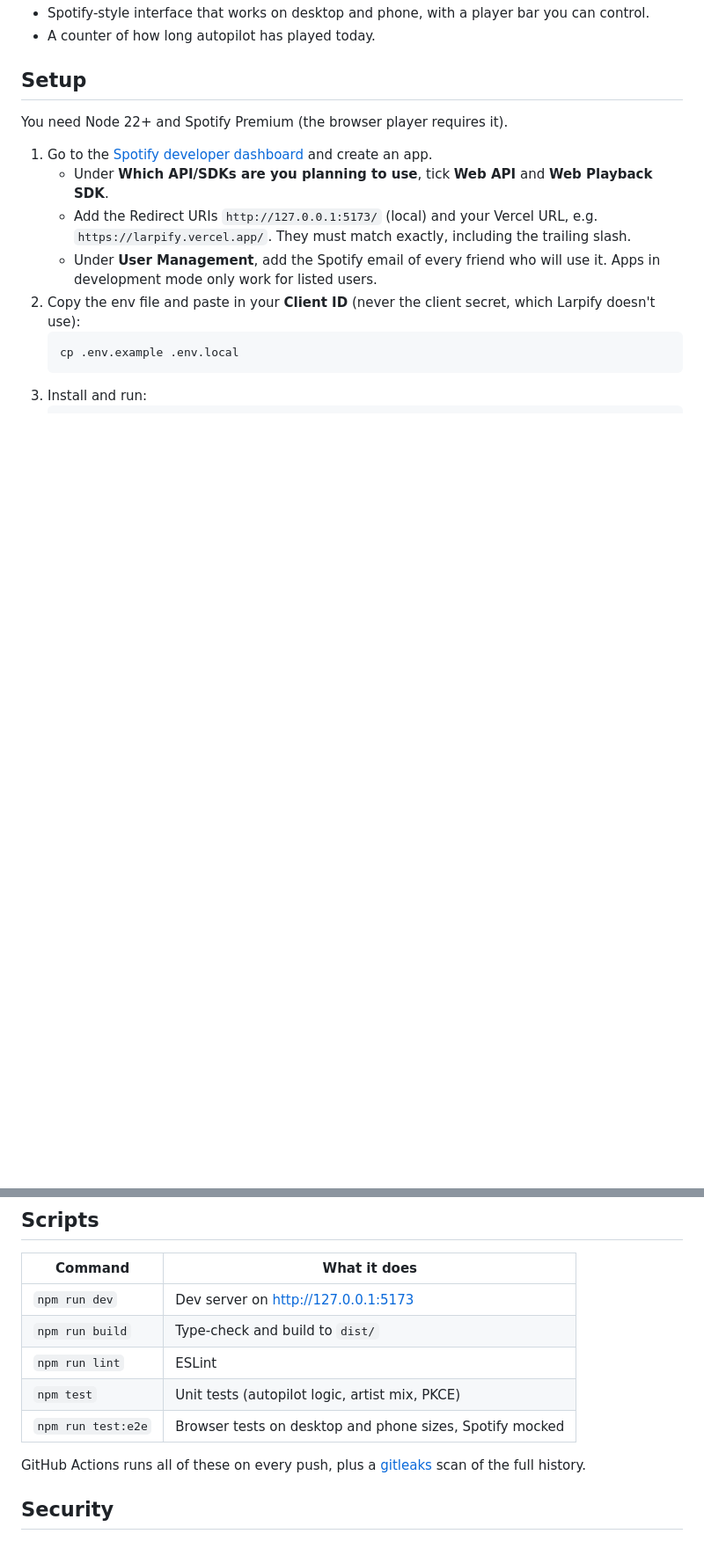
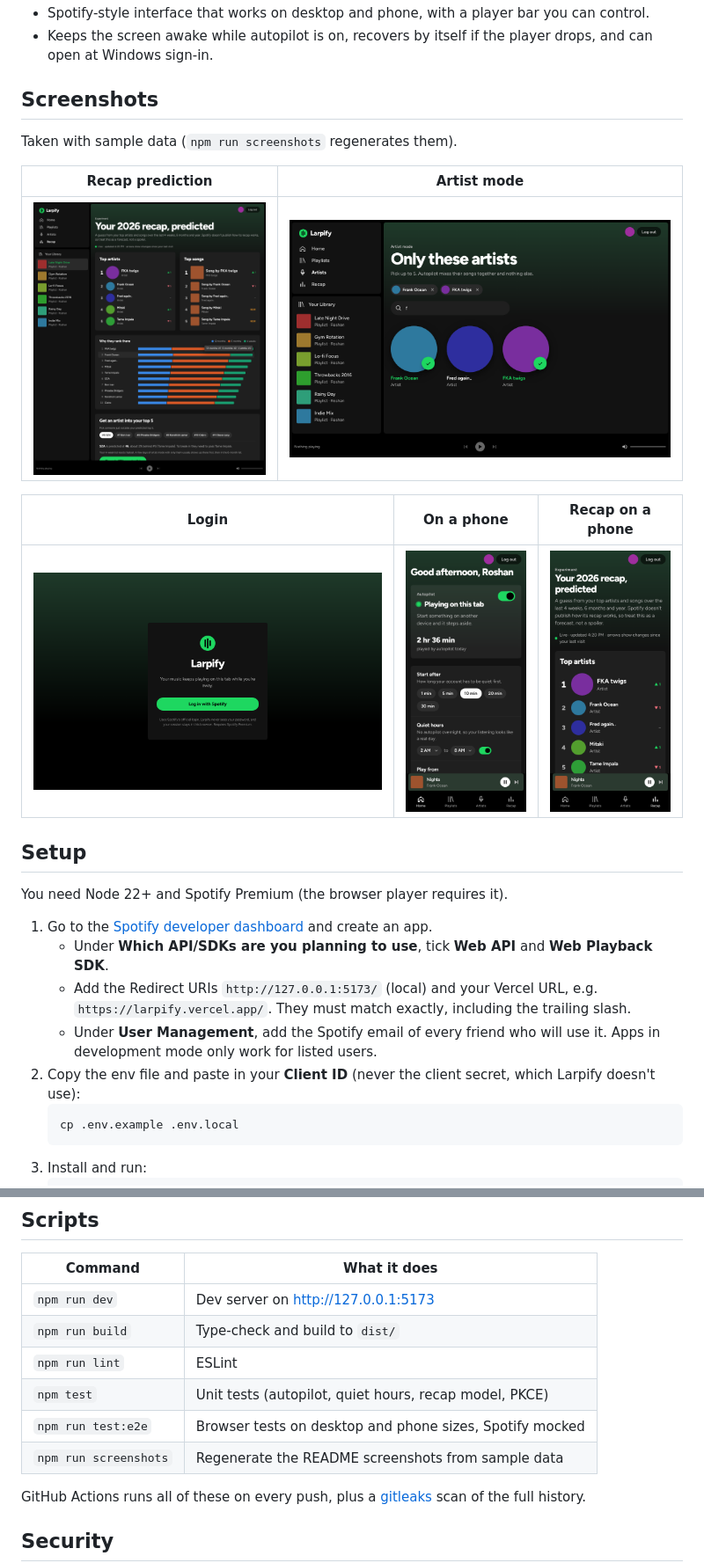
Before and after one commit to RoshFps/Larpify, a Markdown page: README.md, 2 parts joined by grey strips. Shown at 88% size. GitHub-like rendering; pictures changed too: docs/screenshots/artists.png (added), docs/screenshots/login.png (added), docs/screenshots/phone-home.png (added); blank space fills up the shorter version.

Commit message:
Add screenshots to the README and document the newer features
Screenshots come from the mocked app (npm run screenshots), so they show
sample data rather than a real account.

```diff
--- a/README.md
+++ b/README.md
@@ -13,5 +17,17 @@ A fun project for a few friends. Read [Before you use it](#before-you-use-it).
 - Spotify-style interface that works on desktop and phone, with a player bar you can control.
-- A counter of how long autopilot has played today.
+- Keeps the screen awake while autopilot is on, recovers by itself if the player drops, and can open at Windows sign-in.
+
+## Screenshots
+
+Taken with sample data (`npm run screenshots` regenerates them).
+
+| Recap prediction | Artist mode |
+| --- | --- |
+| ![Predicted top artists and songs with rank changes, and a chart of each artist's score by period](docs/screenshots/recap.png) | ![Searching artists and picking two for artist mode](docs/screenshots/artists.png) |
+
+| Login | On a phone | Recap on a phone |
+| --- | --- | --- |
+| ![Login screen](docs/screenshots/login.png) | ![Home screen on a phone with the mini player](docs/screenshots/phone-home.png) | ![Recap page on a phone](docs/screenshots/phone-recap.png) |
 
 ## Setup
 
@@ -67,8 +83,9 @@ Larpify can't run without an open browser tab: Spotify's player needs a real bro
 | `npm run dev`      | Dev server on http://127.0.0.1:5173                       |
 | `npm run build`    | Type-check and build to `dist/`                           |
 | `npm run lint`     | ESLint                                                    |
-| `npm test`         | Unit tests (autopilot logic, artist mix, PKCE)            |
+| `npm test`         | Unit tests (autopilot, quiet hours, recap model, PKCE)    |
 | `npm run test:e2e` | Browser tests on desktop and phone sizes, Spotify mocked  |
+| `npm run screenshots` | Regenerate the README screenshots from sample data     |
 
 GitHub Actions runs all of these on every push, plus a [gitleaks](https://github.com/gitleaks/gitleaks) scan of the full history.
 
```
Also changed, not shown: other parts of README.md (+5 -1 lines), docs/screenshots/home.png (added), 4 other files.
